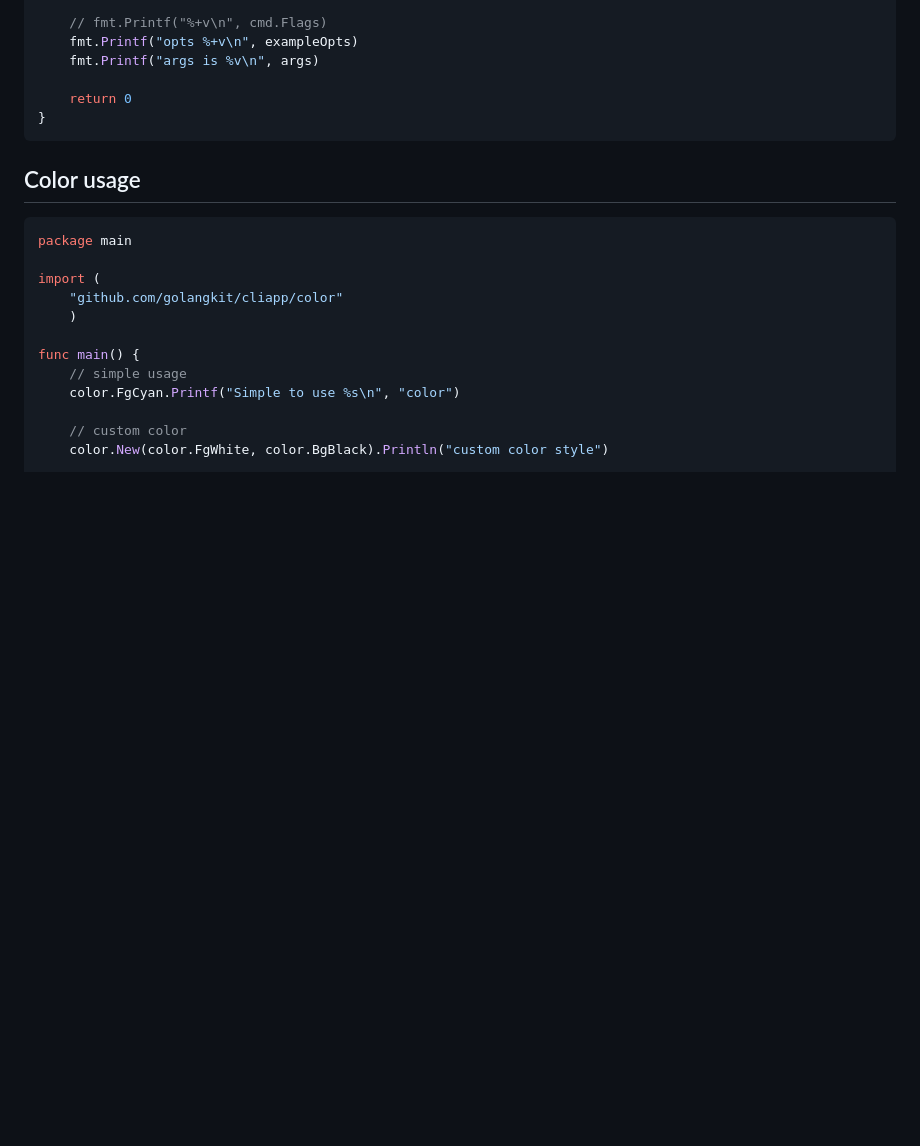
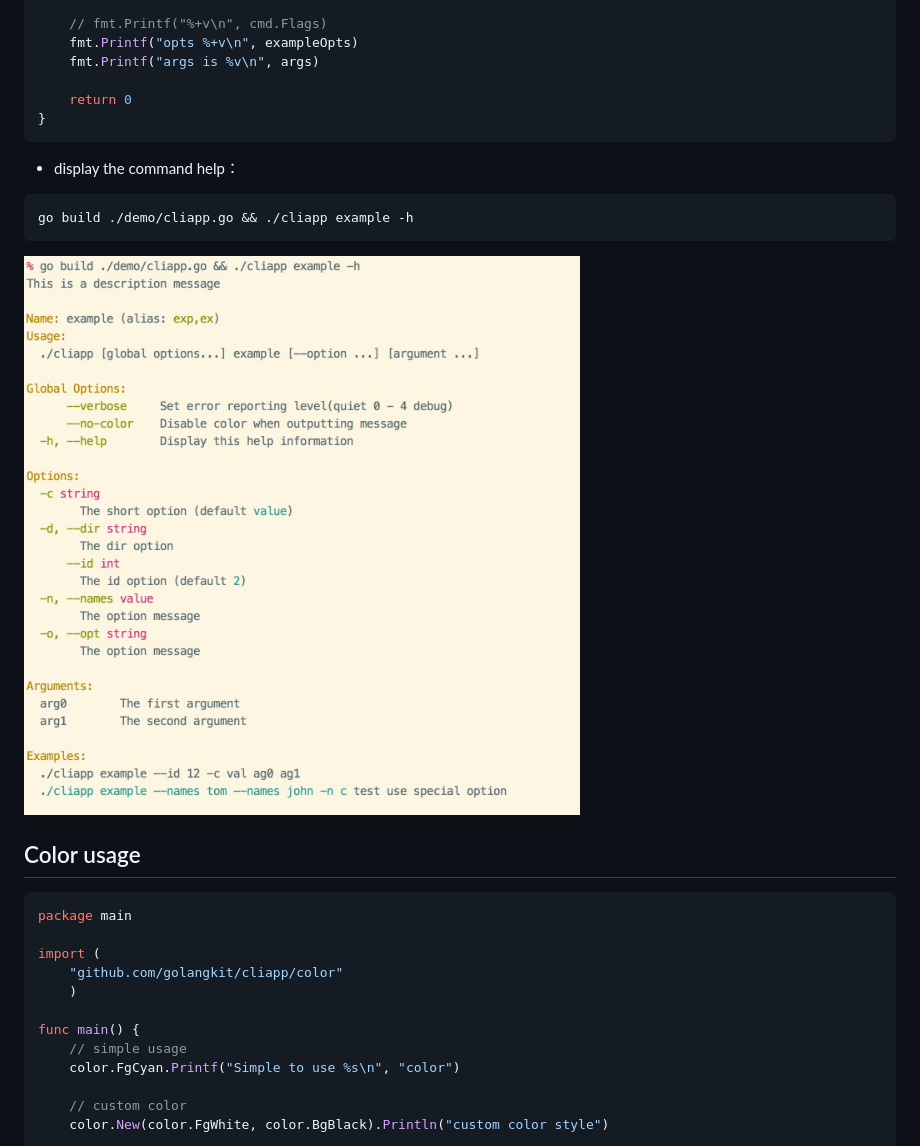
Before and after one commit to gookit/gcli, a Markdown page: README.md, the part around the change. GitHub-like rendering; pictures changed too: demo/cmd-help.jpg (added); blank space fills up the shorter version.

Commit message:
update command help display style

````diff
--- a/README.md
+++ b/README.md
@@ -249,6 +249,14 @@ func exampleExecute(cmd *cli.Command, args []string) int {
 }
 ```
 
+- display the command help：
+
+```bash
+go build ./demo/cliapp.go && ./cliapp example -h
+```
+
+![cmd-help](demo/cmd-help.jpg)
+
 ## Color usage
 
 ```go
````
Also changed, not shown: 9 other files.
